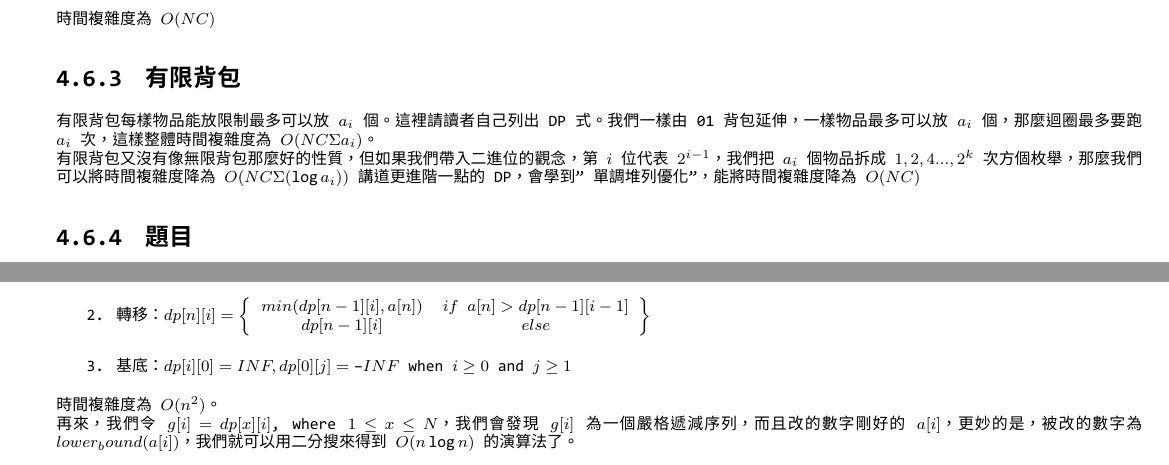
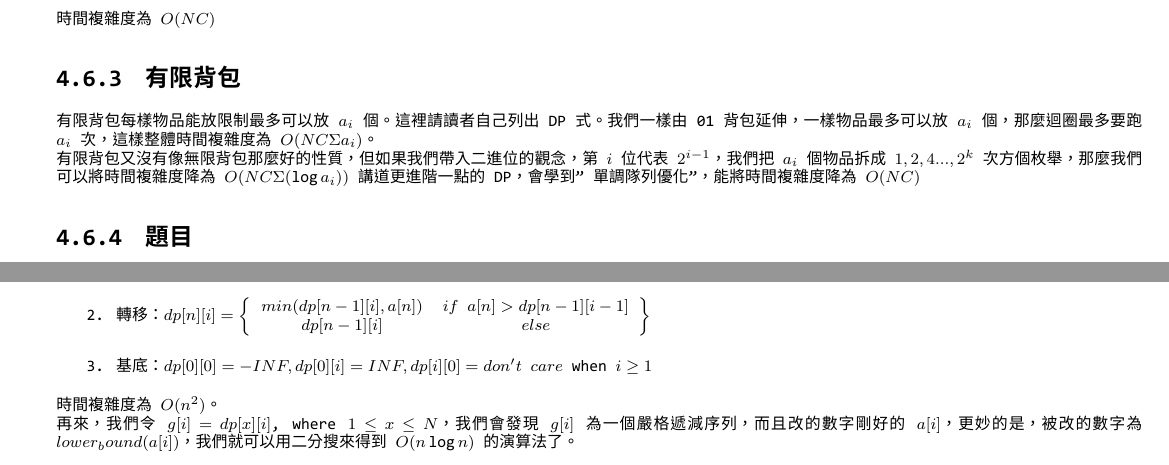
Before and after one commit to FjuOnlineJudge/training_handout, a LaTeX document (handout.tex, which reads DP/main.tex): two parts of pages 27 and 28 of 35, joined at a grey line, cut so that both start at the same text. The pictures show the PDF file handout.pdf that the author committed with the source.

Commit message:
revise LIS

```diff
--- a/DP/main.tex
+++ b/DP/main.tex
@@ -75,7 +75,7 @@ DP通常會被定義成一個算出答案的函數，函數的參數個數可變
 有限背包每樣物品能放限制最多可以放$a_i$個。這裡請讀者自己列出DP式。
 我們一樣由01背包延伸，一樣物品最多可以放$a_i$個，那麼迴圈最多要跑$a_i$次，這樣整體時間複雜度為$O(NC\Sigma a_i)$。\\
 有限背包又沒有像無限背包那麼好的性質，但如果我們帶入二進位的觀念，第$i$位代表$2^{i-1}$，我們把$a_i$個物品拆成$1,2,4...,2^k$次方個枚舉，那麼我們可以將時間複雜度降為$O(NC\Sigma(\log a_i))$
-講道更進階一點的DP，會學到"單調堆列優化"，能將時間複雜度降為$O(NC)$
+講道更進階一點的DP，會學到"單調隊列優化"，能將時間複雜度降為$O(NC)$
 \subsubsection{題目}
 \begin{enumerate}
 \item zerojudge b184(01背包)
@@ -107,7 +107,7 @@ max(dp[i-1][j],dp[i][j-1]) & else
 min(dp[n-1][i],a[n]) & if\ a[n]>dp[n-1][i-1]\\
 dp[n-1][i] & else
 \end{array} \right\}$
-\item 基底：$dp[i][0] = INF, dp[0][j] = −INF$ when $i \geq 0$ and $j \geq 1$
+\item 基底：$dp[0][0] = -INF, dp[0][i] = INF, dp[i][0]=don't$ $care$ when $i \geq 1$
 \end{enumerate}
 時間複雜度為$O(n^2)$。\\
 再來，我們令$g[i]=dp[x][i]$, where $1\leq x \leq N$，我們會發現$g[i]$為一個嚴格遞減序列，而且改的數字剛好的$a[i]$，更妙的是，被改的數字為$lower_bound(a[i])$，我們就可以用二分搜來得到$O(n\log n)$的演算法了。
```
Also changed, not shown: handout.pdf.
